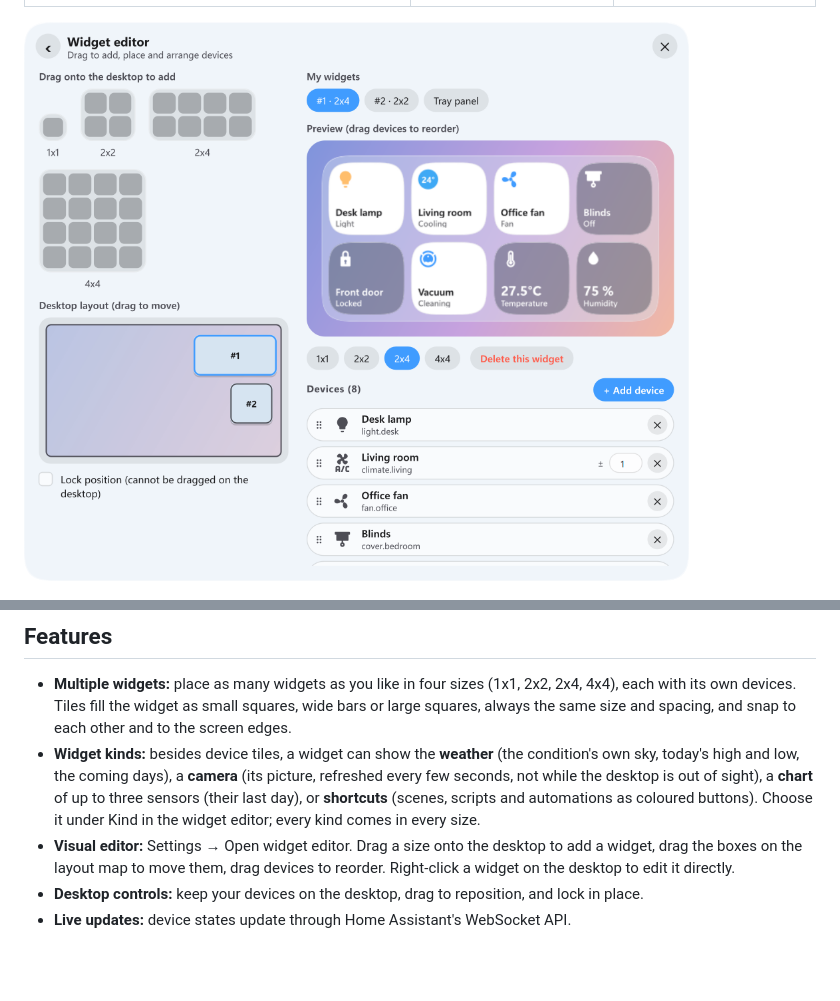
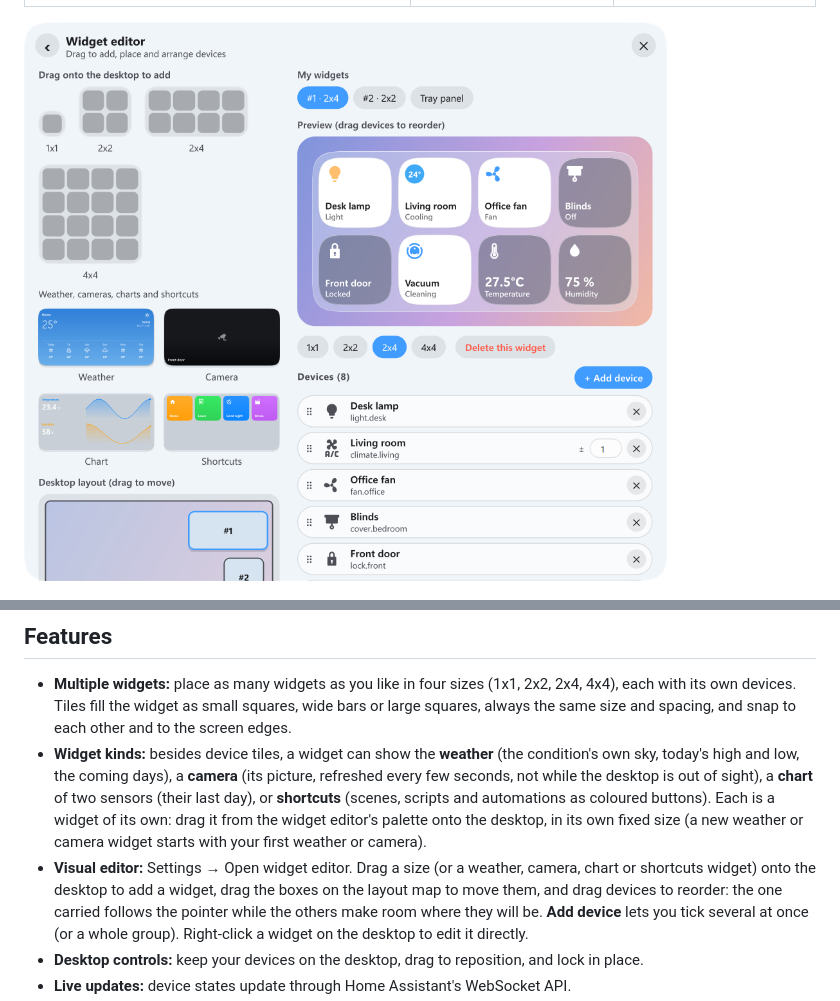
Before and after one commit to daniellee0522/home-assistant-desktop-widget, a Markdown page: README.md, 2 parts joined by grey strips. Drawn GitHub-style; pictures changed too: docs/widget-editor.png; blank space fills up the shorter version.

```diff
--- a/README.md
+++ b/README.md
@@ -31,7 +31,7 @@ appearance. The glass effect varies with your wallpaper.
 ## Features
 
 - **Multiple widgets:** place as many widgets as you like in four sizes (1x1, 2x2, 2x4, 4x4), each with its own devices. Tiles fill the widget as small squares, wide bars or large squares, always the same size and spacing, and snap to each other and to the screen edges.
-- **Widget kinds:** besides device tiles, a widget can show the **weather** (the condition's own sky, today's high and low, the coming days), a **camera** (its picture, refreshed every few seconds, not while the desktop is out of sight), a **chart** of up to three sensors (their last day), or **shortcuts** (scenes, scripts and automations as coloured buttons). Choose it under Kind in the widget editor; every kind comes in every size.
-- **Visual editor:** Settings → Open widget editor. Drag a size onto the desktop to add a widget, drag the boxes on the layout map to move them, drag devices to reorder. Right-click a widget on the desktop to edit it directly.
+- **Widget kinds:** besides device tiles, a widget can show the **weather** (the condition's own sky, today's high and low, the coming days), a **camera** (its picture, refreshed every few seconds, not while the desktop is out of sight), a **chart** of two sensors (their last day), or **shortcuts** (scenes, scripts and automations as coloured buttons). Each is a widget of its own: drag it from the widget editor's palette onto the desktop, in its own fixed size (a new weather or camera widget starts with your first weather or camera).
+- **Visual editor:** Settings → Open widget editor. Drag a size (or a weather, camera, chart or shortcuts widget) onto the desktop to add a widget, drag the boxes on the layout map to move them, and drag devices to reorder: the one carried follows the pointer while the others make room where they will be. **Add device** lets you tick several at once (or a whole group). Right-click a widget on the desktop to edit it directly.
 - **Desktop controls:** keep your devices on the desktop, drag to reposition, and lock in place.
 - **Live updates:** device states update through Home Assistant's WebSocket API.
```
Also changed, not shown: other parts of README.md (+1 -1 lines), README.zh-TW.md (+3 -3 lines), 9 other files.
